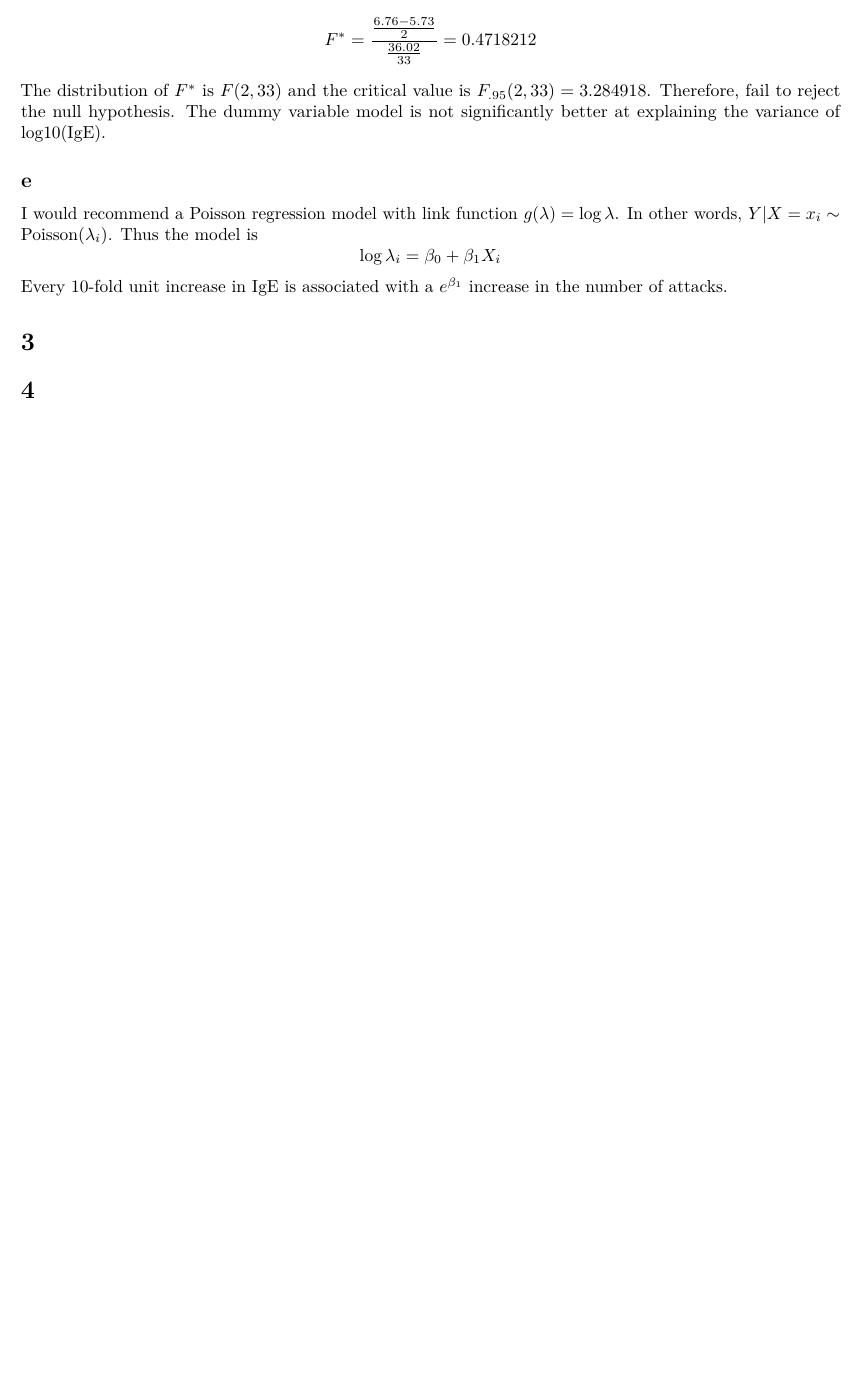
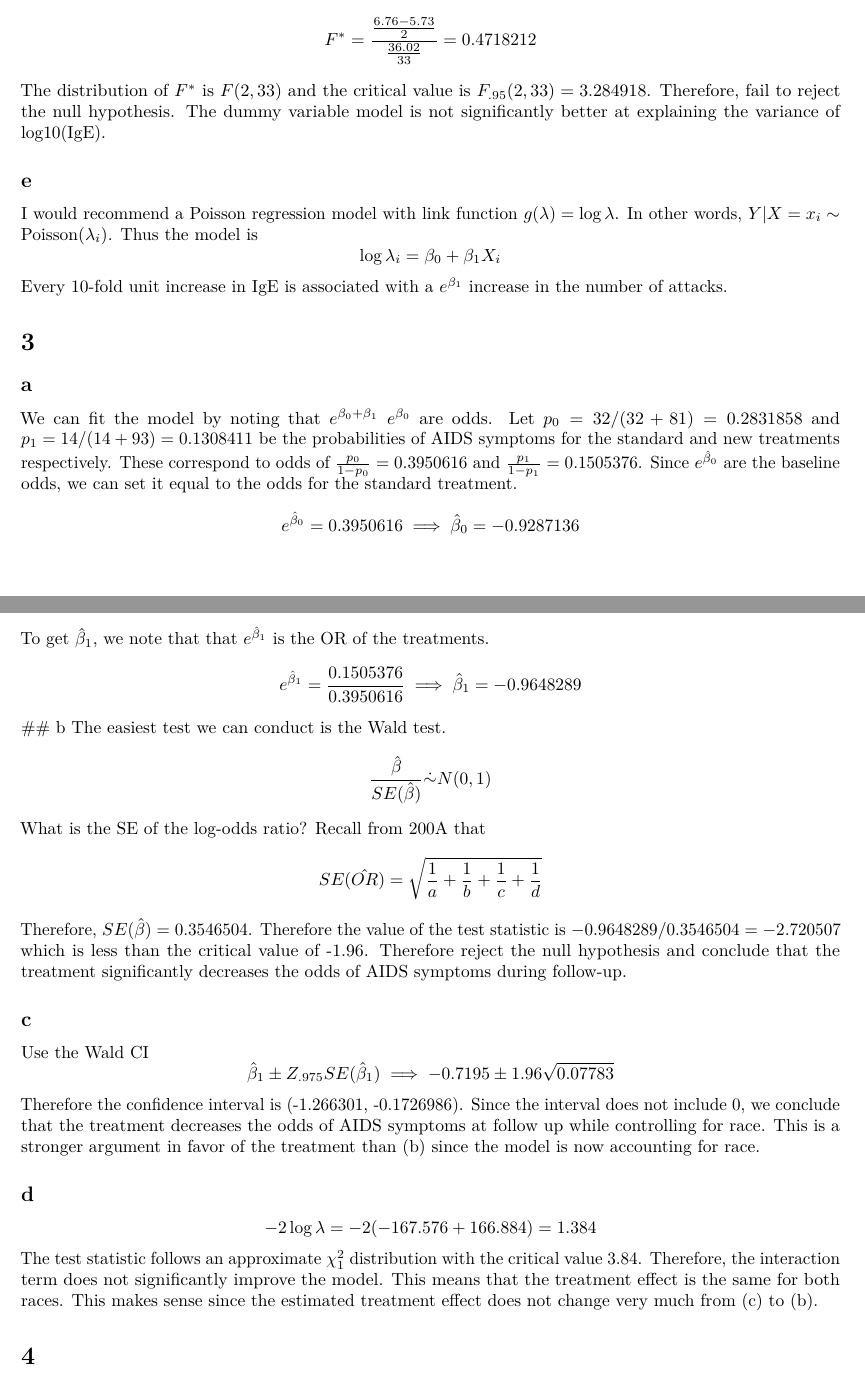
Before and after one commit to willgertsch/biostatprelims, an R Markdown document (2018-prelim.Rmd): part of page 2 of 2 before the commit and two parts of pages 2 and 3 of 3 after it, the two joined at a grey line, cut so that both start at the same text, the shorter picture padded with empty space. The pictures show the output file 2018-prelim.pdf that the author committed with the source.

Commit message:
Finished Q3

```diff
--- a/2018-prelim.Rmd
+++ b/2018-prelim.Rmd
@@ -88,6 +88,38 @@ $$
 Every 10-fold unit increase in IgE is associated with a $e^{\beta_1}$ increase in the number of attacks.
 
 # 3
+## a
+We can fit the model by noting that $e^{\beta_0 + \beta_1}$ $e^{\beta_0}$ are odds. Let $p_0 = 32/(32+81) = 0.2831858$  and $p_1 = 14/(14+93)= 0.1308411$ be the probabilities of AIDS symptoms for the standard and new treatments respectively. These correspond to odds of $\frac{p_0}{1-p_0} = 0.3950616$ and $\frac{p_1}{1-p_1} = 0.1505376$. Since $e^{\hat \beta_0}$ are the baseline odds, we can set it equal to the odds for the standard treatment.
+$$
+e^{\hat \beta_0} = 0.3950616 \implies \hat \beta_0 = -0.9287136
+$$
+To get $\hat \beta_1$, we note that that $e^{\hat \beta_1}$ is the OR of the treatments.
+$$
+e^{\hat \beta_1} = \frac{0.1505376}{0.3950616} \implies \hat \beta_1 = -0.9648289
+$$
+## b
+The easiest test we can conduct is the Wald test.
+$$
+\frac{\hat \beta}{SE(\hat \beta)} \dot \sim N(0,1)
+$$
+What is the SE of the log-odds ratio? Recall from 200A that
+$$
+SE(\hat {OR}) = \sqrt{\frac{1}{a} + \frac{1}{b} + \frac{1}{c} + \frac{1}{d}}
+$$
+Therefore, $SE(\hat \beta) = 0.3546504$. Therefore the value of the test statistic is $-0.9648289/0.3546504 = -2.720507$ which is less than the critical value of -1.96. Therefore reject the null hypothesis and conclude that the treatment significantly decreases the odds of AIDS symptoms during follow-up.
+
+## c
+Use the Wald CI
+$$
+\hat \beta_1 \pm Z_{.975} SE(\hat \beta_1) \implies -0.7195 \pm 1.96\sqrt{0.07783}
+$$
+Therefore the confidence interval is (-1.266301, -0.1726986). Since the interval does not include 0, we conclude that the treatment decreases the odds of AIDS symptoms at follow up while controlling for race. This is a stronger argument in favor of the treatment than (b) since the model is now accounting for race.
+
+## d
+$$
+-2\log \lambda = -2(-167.576 + 166.884) = 1.384
+$$
+The test statistic follows an approximate $\chi^2_1$ distribution with the critical value 3.84. Therefore, the interaction term does not significantly improve the model. This means that the treatment effect is the same for both races. This makes sense since the estimated treatment effect does not change very much from (c) to (b).
 
 # 4
 
```
Also changed, not shown: 2018-prelim.pdf.
